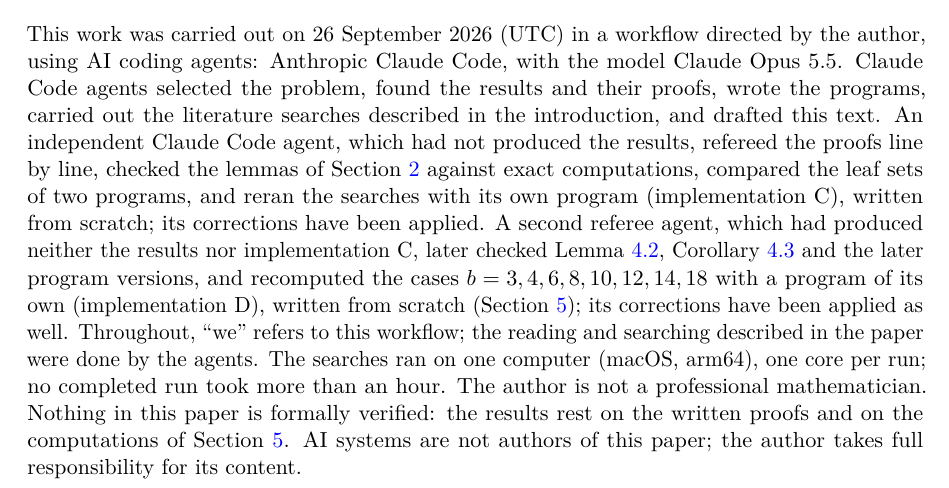
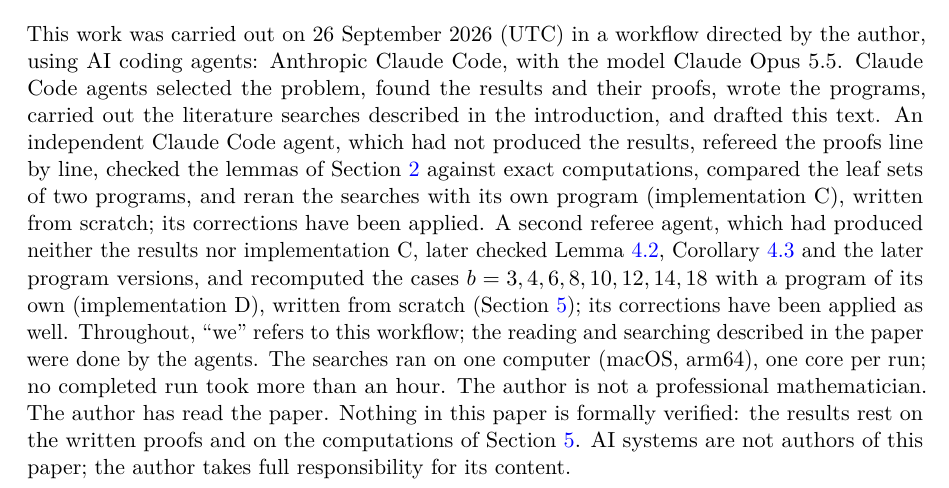
Before and after one commit to Horace-Maxwell/ai4math-results, a LaTeX paper (papers/sun-graphs/note.tex): part of page 11 of 12, cut so that both start at the same text. Compiled offline with pdfLaTeX.

Commit message:
v1.6.0: author's role in the disclosure of Paper 7
Co-Authored-By: Claude Opus 5.5 <noreply@anthropic.com>

```diff
--- a/papers/sun-graphs/note.tex
+++ b/papers/sun-graphs/note.tex
@@ -807,7 +807,7 @@
 reading and searching described in the paper were done by the agents. The
 searches ran on one computer (macOS, arm64), one core per run; no completed run
 took more than an hour. The author is not a professional mathematician.
-%% AUTHOR-ROLE-SENTENCE: to be completed after the author has read the paper
+The author has read the paper.
 Nothing in this paper is formally verified: the results rest on the written
 proofs and on the computations of Section~\ref{sec:comp}. AI systems are not
 authors of this paper; the author takes full responsibility for its content.
```
Also changed, not shown: README.md, papers/sun-graphs/note.pdf.
